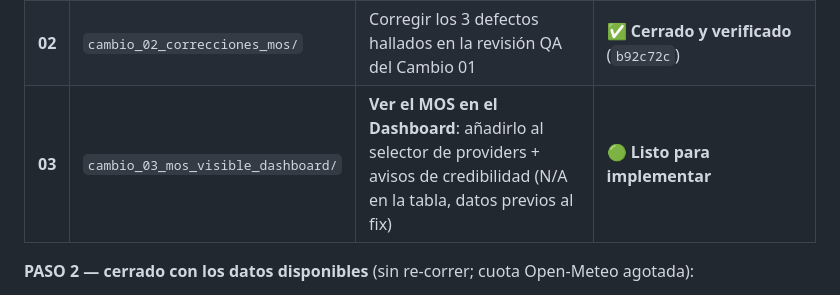
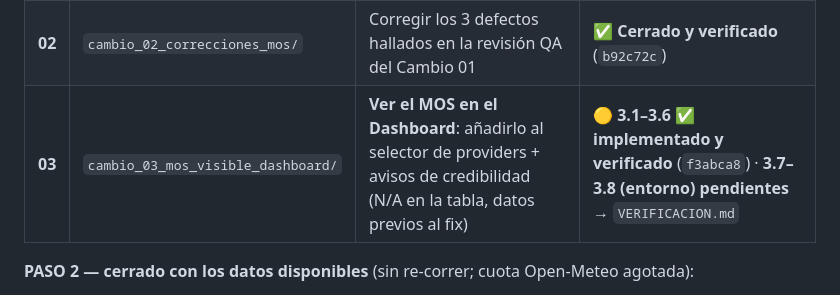
Before and after one commit to REQUIEM-FORCODE45/sistemas_inteligente_microrredes, a Markdown page: integracion_plataforma/README.md, the part around the change. GitHub-like rendering.

```diff
--- a/integracion_plataforma/README.md
+++ b/integracion_plataforma/README.md
@@ -15,7 +15,7 @@ y se planifica **antes** de crearse.
 |---|---|---|---|
 | **01** | `cambio_01_mos_forecaster/` | Integrar el **MOS** como provider de clima (PASO 1) + comparativa con el protocolo del repo (PASO 2) | 🟡 PASO 1 ✅ auditado · PASO 2 ✅ **cerrado con lo verificado** → `CIERRE_PASO2.md` |
 | **02** | `cambio_02_correcciones_mos/` | Corregir los 3 defectos hallados en la revisión QA del Cambio 01 | ✅ **Cerrado y verificado** (`b92c72c`) |
-| **03** | `cambio_03_mos_visible_dashboard/` | **Ver el MOS en el Dashboard**: añadirlo al selector de providers + avisos de credibilidad (N/A en la tabla, datos previos al fix) | 🟢 **Listo para implementar** |
+| **03** | `cambio_03_mos_visible_dashboard/` | **Ver el MOS en el Dashboard**: añadirlo al selector de providers + avisos de credibilidad (N/A en la tabla, datos previos al fix) | 🟡 **3.1–3.6 ✅ implementado y verificado** (`f3abca8`) · **3.7–3.8 (entorno) pendientes** → `VERIFICACION.md` |
 
 **PASO 2 — cerrado con los datos disponibles** (sin re-correr; cuota Open-Meteo agotada):
 
```
Also changed, not shown: integracion_plataforma/cambio_03_mos_visible_dashboard/VERIFICACION.md (added, +39 -0 lines).
